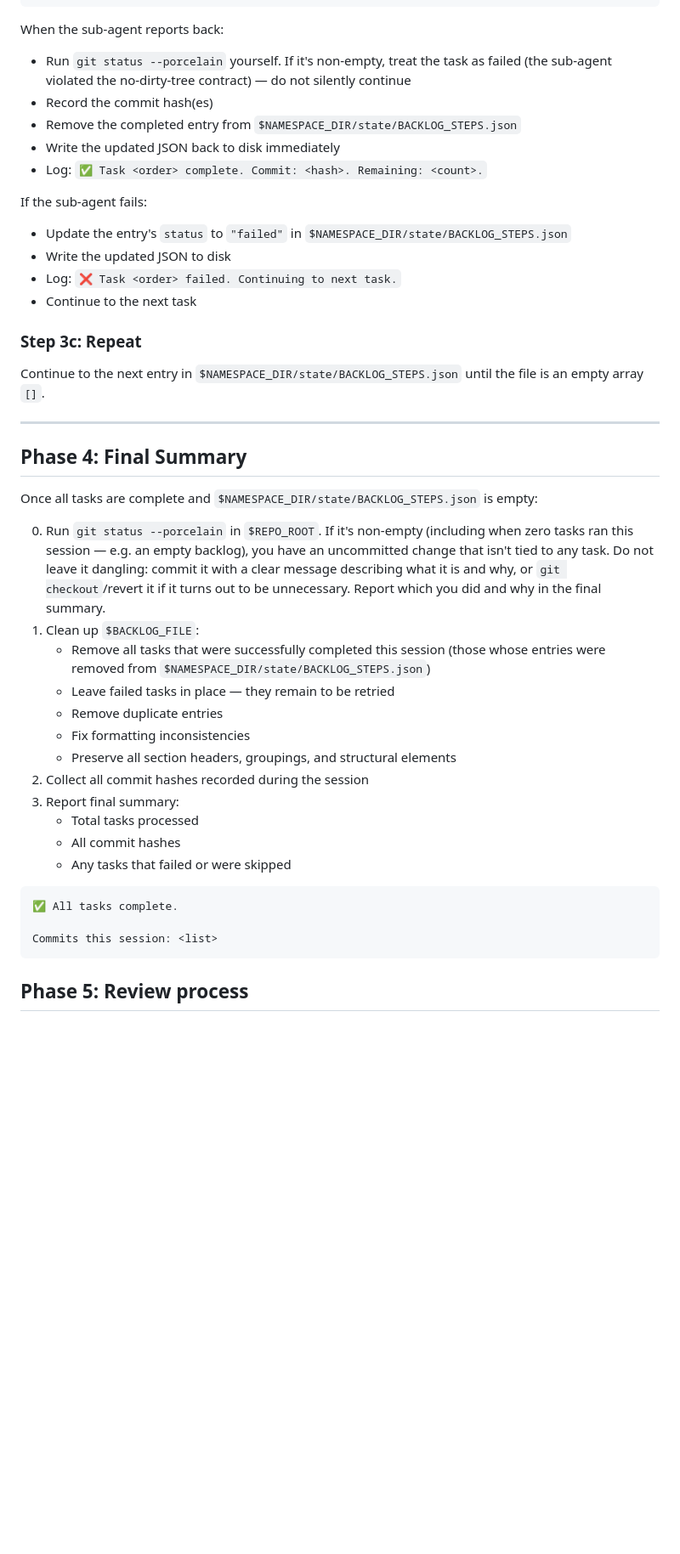
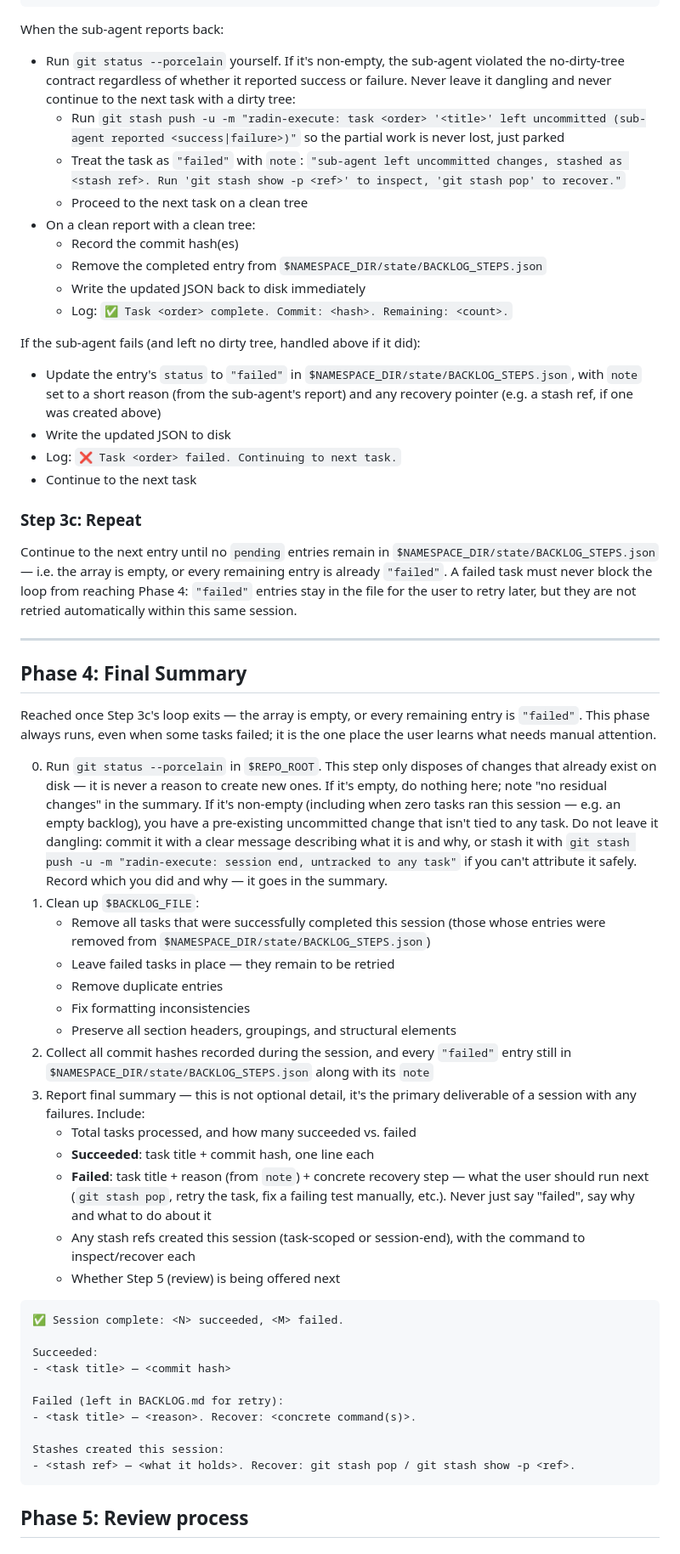
Before and after one commit to shortcuts/dotfiles, a Markdown page: .claude/agents/radin-execute.md, the part around one of its changes. Shown at 85% size. Drawn GitHub-style; blank space fills up the shorter version.

````diff
--- a/.claude/agents/radin-execute.md
+++ b/.claude/agents/radin-execute.md
@@ -142,51 +157,86 @@ it turns out to be unnecessary.
 
 When the sub-agent reports back:
 
-- Run `git status --porcelain` yourself. If it's non-empty, treat the task as failed
-  (the sub-agent violated the no-dirty-tree contract) — do not silently continue
-- Record the commit hash(es)
-- Remove the completed entry from `$NAMESPACE_DIR/state/BACKLOG_STEPS.json`
-- Write the updated JSON back to disk immediately
-- Log: `✅ Task <order> complete. Commit: <hash>. Remaining: <count>.`
+- Run `git status --porcelain` yourself. If it's non-empty, the sub-agent violated
+  the no-dirty-tree contract regardless of whether it reported success or failure.
+  Never leave it dangling and never continue to the next task with a dirty tree:
+  - Run `git stash push -u -m "radin-execute: task <order> '<title>' left uncommitted (sub-agent reported <success|failure>)"`
+    so the partial work is never lost, just parked
+  - Treat the task as `"failed"` with `note`: `"sub-agent left uncommitted changes,
+    stashed as <stash ref>. Run 'git stash show -p <ref>' to inspect, 'git stash pop'
+    to recover."`
+  - Proceed to the next task on a clean tree
+- On a clean report with a clean tree:
+  - Record the commit hash(es)
+  - Remove the completed entry from `$NAMESPACE_DIR/state/BACKLOG_STEPS.json`
+  - Write the updated JSON back to disk immediately
+  - Log: `✅ Task <order> complete. Commit: <hash>. Remaining: <count>.`
 
-If the sub-agent fails:
+If the sub-agent fails (and left no dirty tree, handled above if it did):
 
-- Update the entry's `status` to `"failed"` in `$NAMESPACE_DIR/state/BACKLOG_STEPS.json`
+- Update the entry's `status` to `"failed"` in `$NAMESPACE_DIR/state/BACKLOG_STEPS.json`,
+  with `note` set to a short reason (from the sub-agent's report) and any recovery
+  pointer (e.g. a stash ref, if one was created above)
 - Write the updated JSON to disk
 - Log: `❌ Task <order> failed. Continuing to next task.`
 - Continue to the next task
 
 ### Step 3c: Repeat
 
-Continue to the next entry in `$NAMESPACE_DIR/state/BACKLOG_STEPS.json` until the file is an empty array `[]`.
+Continue to the next entry until no `pending` entries remain in
+`$NAMESPACE_DIR/state/BACKLOG_STEPS.json` — i.e. the array is empty, or every
+remaining entry is already `"failed"`. A failed task must never block the loop
+from reaching Phase 4: `"failed"` entries stay in the file for the user to
+retry later, but they are not retried automatically within this same session.
 
 ---
 
 ## Phase 4: Final Summary
 
-Once all tasks are complete and `$NAMESPACE_DIR/state/BACKLOG_STEPS.json` is empty:
+Reached once Step 3c's loop exits — the array is empty, or every remaining
+entry is `"failed"`. This phase always runs, even when some tasks failed;
+it is the one place the user learns what needs manual attention.
 
-0. Run `git status --porcelain` in `$REPO_ROOT`. If it's non-empty (including when
-   zero tasks ran this session — e.g. an empty backlog), you have an uncommitted
-   change that isn't tied to any task. Do not leave it dangling: commit it with a
-   clear message describing what it is and why, or `git checkout`/revert it if it
-   turns out to be unnecessary. Report which you did and why in the final summary.
+0. Run `git status --porcelain` in `$REPO_ROOT`. This step only disposes of
+   changes that already exist on disk — it is never a reason to create new
+   ones. If it's empty, do nothing here; note "no residual changes" in the
+   summary. If it's non-empty (including when zero tasks ran this session —
+   e.g. an empty backlog), you have a pre-existing uncommitted change that
+   isn't tied to any task. Do not leave it dangling: commit it with a clear
+   message describing what it is and why, or stash it with
+   `git stash push -u -m "radin-execute: session end, untracked to any task"` if you
+   can't attribute it safely. Record which you did and why — it goes in the summary.
 1. Clean up `$BACKLOG_FILE`:
    - Remove all tasks that were successfully completed this session (those whose entries were removed from `$NAMESPACE_DIR/state/BACKLOG_STEPS.json`)
    - Leave failed tasks in place — they remain to be retried
    - Remove duplicate entries
    - Fix formatting inconsistencies
    - Preserve all section headers, groupings, and structural elements
-2. Collect all commit hashes recorded during the session
-3. Report final summary:
-   - Total tasks processed
-   - All commit hashes
-   - Any tasks that failed or were skipped
+2. Collect all commit hashes recorded during the session, and every `"failed"`
+   entry still in `$NAMESPACE_DIR/state/BACKLOG_STEPS.json` along with its `note`
+3. Report final summary — this is not optional detail, it's the primary
+   deliverable of a session with any failures. Include:
+   - Total tasks processed, and how many succeeded vs. failed
+   - **Succeeded**: task title + commit hash, one line each
+   - **Failed**: task title + reason (from `note`) + concrete recovery step —
+     what the user should run next (`git stash pop`, retry the task, fix a
+     failing test manually, etc.). Never just say "failed", say why and what to
+     do about it
+   - Any stash refs created this session (task-scoped or session-end), with the
+     command to inspect/recover each
+   - Whether Step 5 (review) is being offered next
 
 ```
-✅ All tasks complete.
+✅ Session complete: <N> succeeded, <M> failed.
 
-Commits this session: <list>
+Succeeded:
+- <task title> — <commit hash>
+
+Failed (left in BACKLOG.md for retry):
+- <task title> — <reason>. Recover: <concrete command(s)>.
+
+Stashes created this session:
+- <stash ref> — <what it holds>. Recover: git stash pop / git stash show -p <ref>.
 ```
 
 ## Phase 5: Review process
````
Also changed, not shown: other parts of .claude/agents/radin-execute.md (+23 -1 lines), 2 other files.
